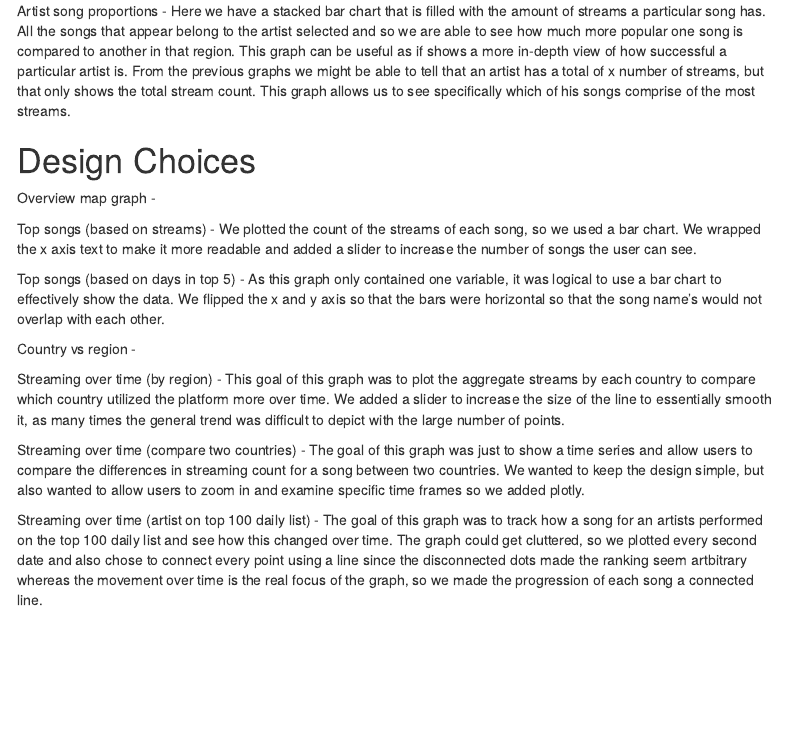
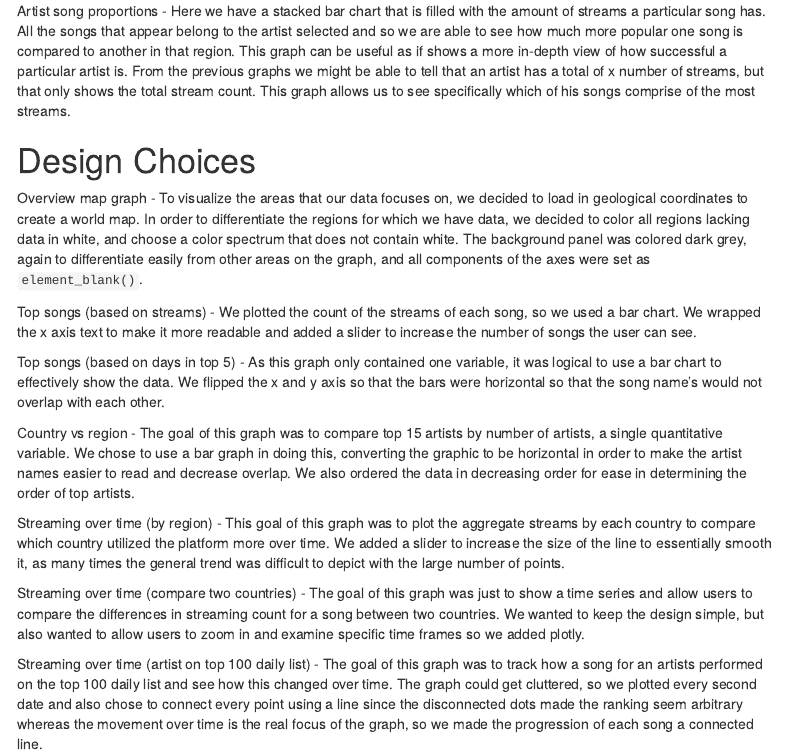
Before and after one commit to jupiek/36-315-Interactive-Graphics, an R Markdown document (Writeup.Rmd): the page in a window 1100 px wide, from 1390 px down. Rendered offline with R 4.5, knitr and Pandoc, with nearby package versions; menus at the side of the page are left out.

Commit message:
Add files via upload

```diff
--- a/Writeup.Rmd
+++ b/Writeup.Rmd
@@ -116,7 +116,7 @@ us to see specifically which of his songs comprise of the most streams.
 Design Choices
 ===
 
-Overview map graph -
+Overview map graph - To visualize the areas that our data focuses on, we decided to load in geological coordinates to create a world map. In order to differentiate the regions for which we have data, we decided to color all regions lacking data in white, and choose a color spectrum that does not contain white. The background panel was colored dark grey, again to differentiate easily from other areas on the graph, and all components of the axes were set as `element_blank()`.
 
 Top songs (based on streams) - We plotted the count of the streams of each song,
 so we used a bar chart. We wrapped the x axis text to make it more readable
@@ -127,7 +127,7 @@ it was logical to use a bar chart to effectively show the data. We flipped the
 x and y axis so that the bars were horizontal so that the song name's would not
 overlap with each other.
 
-Country vs region -
+Country vs region - The goal of this graph was to compare top 15 artists by number of artists, a single quantitative variable. We chose to use a bar graph in doing this, converting the graphic to be horizontal in order to make the artist names easier to read and decrease overlap. We also ordered the data in decreasing order for ease in determining the order of top artists.
 
 Streaming over time (by region) - This goal of this graph was to plot the
 aggregate streams by each country to compare which country utilized the
@@ -145,7 +145,7 @@ Streaming over time (artist on top 100 daily list) - The goal of this graph
 was to track how a song for an artists performed on the top 100 daily list
 and see how this changed over time. The graph could get cluttered, so we
 plotted every second date and also chose to connect every point using a line
-since the disconnected dots made the ranking seem artbitrary whereas the
+since the disconnected dots made the ranking seem arbitrary whereas the
 movement over time is the real focus of the graph, so we made the progression of
 each song a connected line.
 
```
